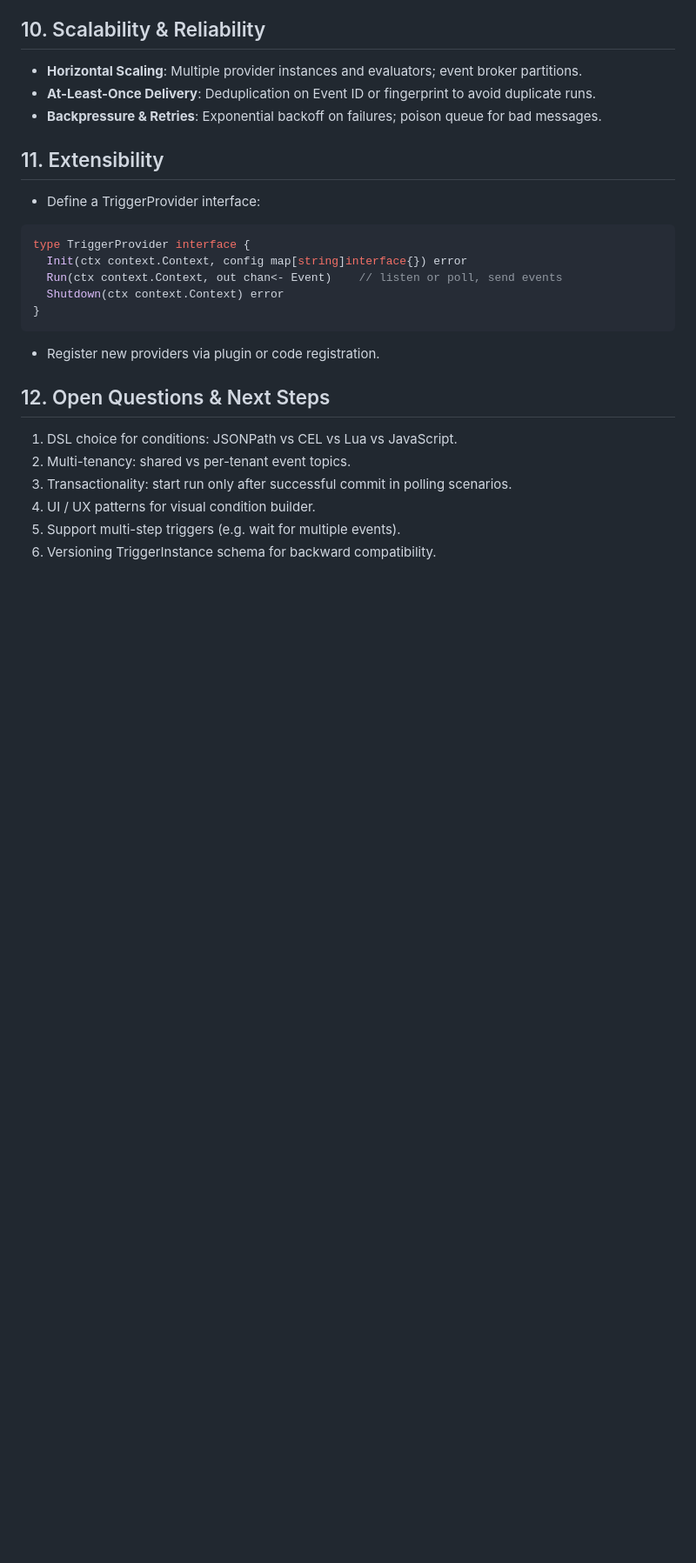
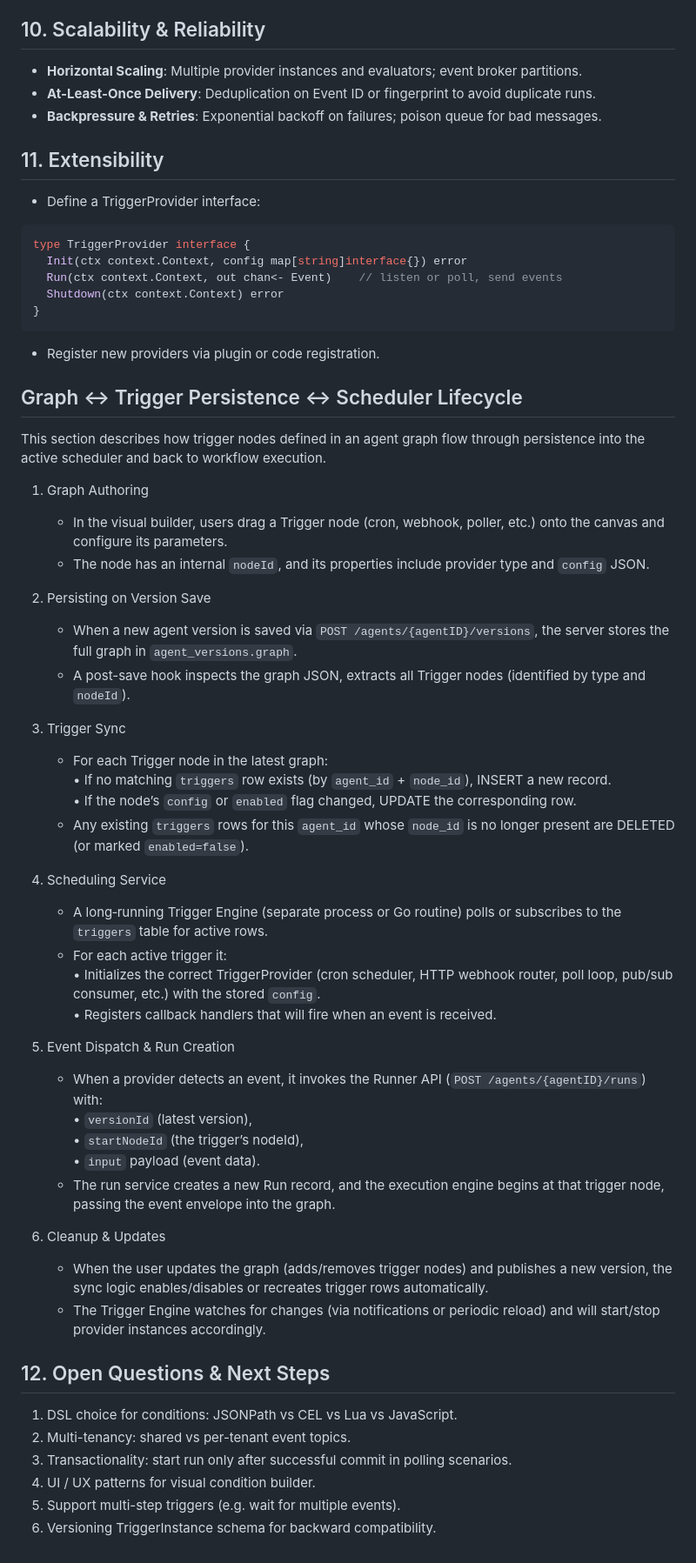
Before and after one commit to cedricziel/mel-agent, a Markdown page: docs/design/5-triggers.md, the part around the change. Shown: that part at 87% size. Drawn GitHub-style; blank space fills up the shorter version.

Commit message:
chore: clarify triggers

```diff
--- a/docs/design/5-triggers.md
+++ b/docs/design/5-triggers.md
@@ -139,7 +139,42 @@
 
  - Register new providers via plugin or code registration.
 
- ## 12. Open Questions & Next Steps
+## Graph ↔ Trigger Persistence ↔ Scheduler Lifecycle
+
+This section describes how trigger nodes defined in an agent graph flow through persistence into the active scheduler and back to workflow execution.
+
+1. Graph Authoring
+   - In the visual builder, users drag a Trigger node (cron, webhook, poller, etc.) onto the canvas and configure its parameters.
+   - The node has an internal `nodeId`, and its properties include provider type and `config` JSON.
+
+2. Persisting on Version Save
+   - When a new agent version is saved via `POST /agents/{agentID}/versions`, the server stores the full graph in `agent_versions.graph`.
+   - A post-save hook inspects the graph JSON, extracts all Trigger nodes (identified by type and `nodeId`).
+
+3. Trigger Sync
+   - For each Trigger node in the latest graph:
+     • If no matching `triggers` row exists (by `agent_id` + `node_id`), INSERT a new record.
+     • If the node’s `config` or `enabled` flag changed, UPDATE the corresponding row.
+   - Any existing `triggers` rows for this `agent_id` whose `node_id` is no longer present are DELETED (or marked `enabled=false`).
+
+4. Scheduling Service
+   - A long‑running Trigger Engine (separate process or Go routine) polls or subscribes to the `triggers` table for active rows.
+   - For each active trigger it:
+     • Initializes the correct TriggerProvider (cron scheduler, HTTP webhook router, poll loop, pub/sub consumer, etc.) with the stored `config`.
+     • Registers callback handlers that will fire when an event is received.
+
+5. Event Dispatch & Run Creation
+   - When a provider detects an event, it invokes the Runner API (`POST /agents/{agentID}/runs`) with:
+     • `versionId` (latest version),
+     • `startNodeId` (the trigger’s nodeId),
+     • `input` payload (event data).
+   - The run service creates a new Run record, and the execution engine begins at that trigger node, passing the event envelope into the graph.
+
+6. Cleanup & Updates
+   - When the user updates the graph (adds/removes trigger nodes) and publishes a new version, the sync logic enables/disables or recreates trigger rows automatically.
+   - The Trigger Engine watches for changes (via notifications or periodic reload) and will start/stop provider instances accordingly.
+
+## 12. Open Questions & Next Steps
 
  1. DSL choice for conditions: JSONPath vs CEL vs Lua vs JavaScript.
  2. Multi-tenancy: shared vs per-tenant event topics.
```
